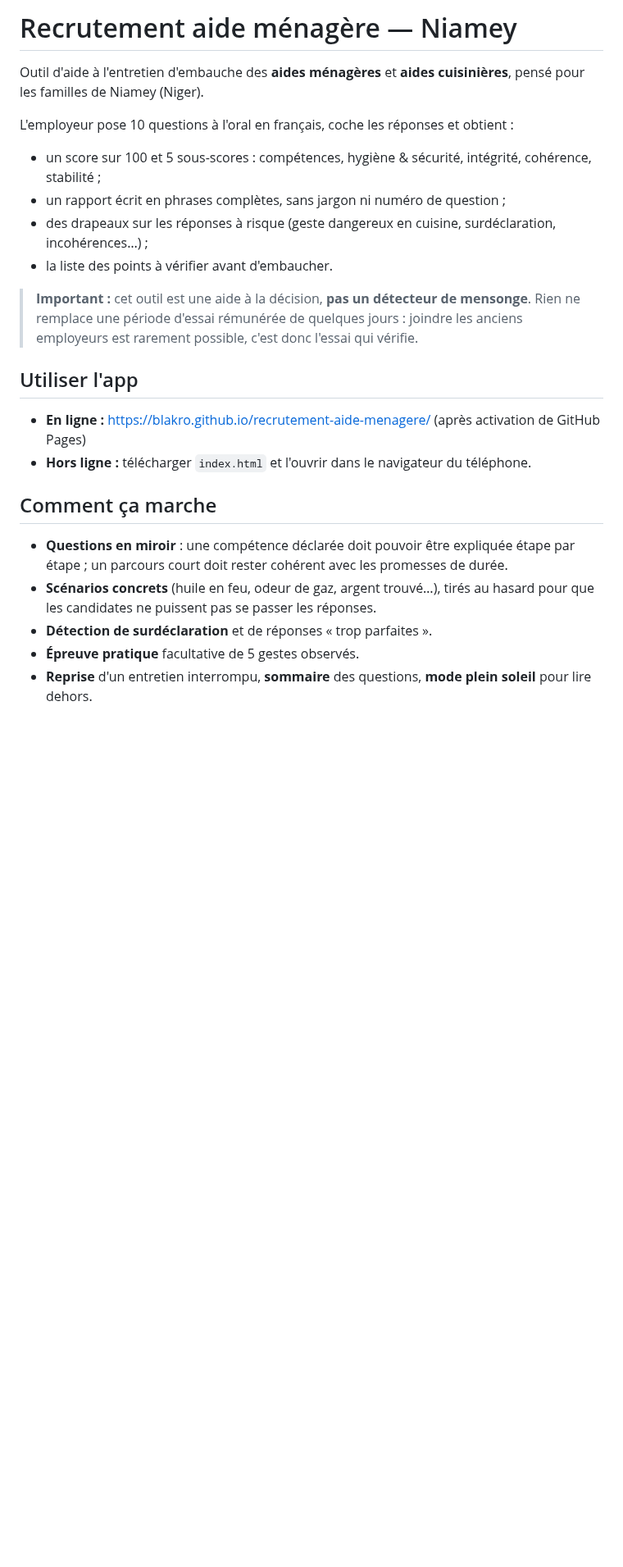
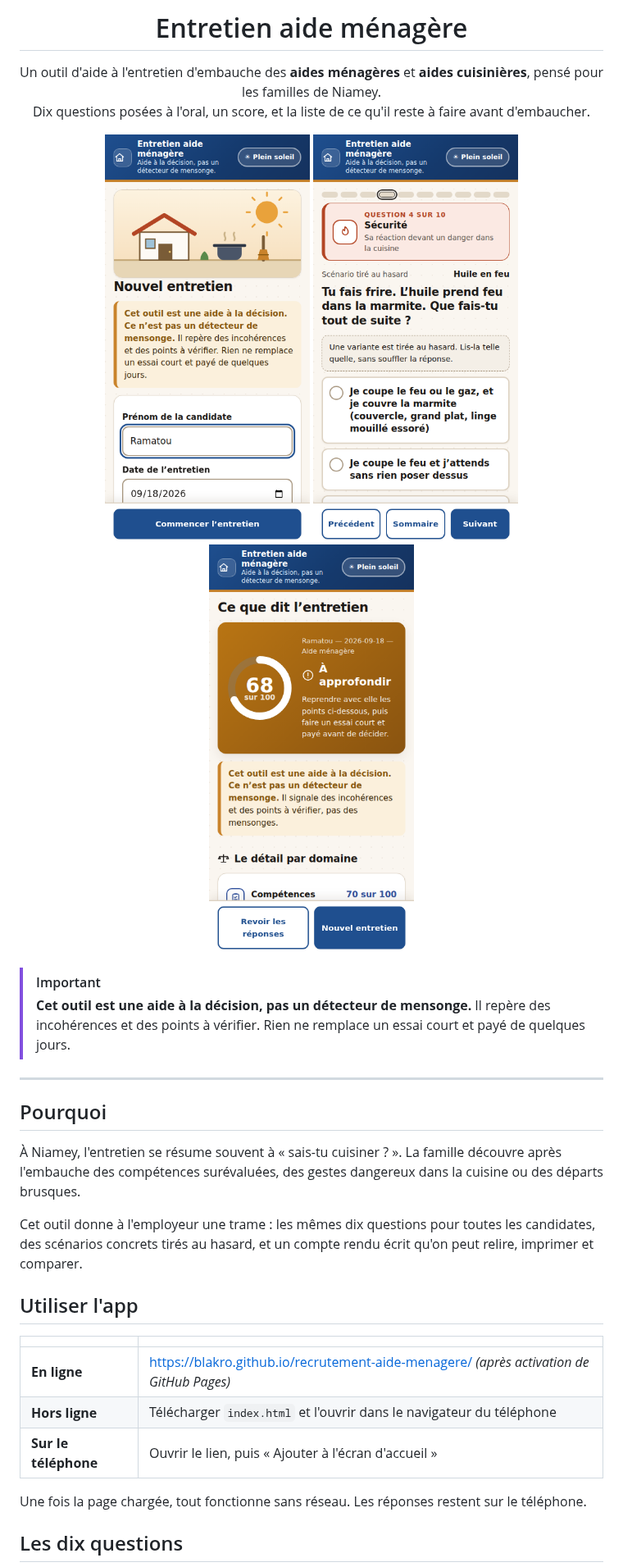
Before and after one commit to blakro/recrutement-aide-menagere, a Markdown page: README.md, the part around one of its changes. Shown at 82% size. Rendered like a GitHub page; pictures changed too: docs/captures/accueil.png (added), docs/captures/question.png (added), docs/captures/resultat.png (added); blank space fills up the shorter version.

```diff
--- a/README.md
+++ b/README.md
@@ -1,28 +1,40 @@
-# Recrutement aide ménagère — Niamey
+<h1 align="center">Entretien aide ménagère</h1>
 
-Outil d'aide à l'entretien d'embauche des **aides ménagères** et **aides cuisinières**, pensé pour les familles de Niamey (Niger).
+<p align="center">
+  Un outil d'aide à l'entretien d'embauche des <b>aides ménagères</b> et <b>aides cuisinières</b>,
+  pensé pour les familles de Niamey.<br>
+  Dix questions posées à l'oral, un score, et la liste de ce qu'il reste à faire avant d'embaucher.
+</p>
 
-L'employeur pose 10 questions à l'oral en français, coche les réponses et obtient :
+<p align="center">
+  <img src="docs/captures/accueil.png" width="250" alt="Écran d'accueil">
+  <img src="docs/captures/question.png" width="250" alt="Une question de l'entretien">
+  <img src="docs/captures/resultat.png" width="250" alt="Le rapport de fin d'entretien">
+</p>
 
-- un score sur 100 et 5 sous-scores : compétences, hygiène & sécurité, intégrité, cohérence, stabilité ;
-- un rapport écrit en phrases complètes, sans jargon ni numéro de question ;
-- des drapeaux sur les réponses à risque (geste dangereux en cuisine, surdéclaration, incohérences…) ;
-- la liste des points à vérifier avant d'embaucher.
+> [!IMPORTANT]
+> **Cet outil est une aide à la décision, pas un détecteur de mensonge.**
+> Il repère des incohérences et des points à vérifier. Rien ne remplace un essai court et payé de quelques jours.
 
-> **Important :** cet outil est une aide à la décision, **pas un détecteur de mensonge**.
-> Rien ne remplace une période d'essai rémunérée de quelques jours : joindre les anciens employeurs est rarement possible,
-> c'est donc l'essai qui vérifie.
+---
+
+## Pourquoi
+
+À Niamey, l'entretien se résume souvent à « sais-tu cuisiner ? ». La famille découvre après l'embauche des
+compétences surévaluées, des gestes dangereux dans la cuisine ou des départs brusques.
+
+Cet outil donne à l'employeur une trame : les mêmes dix questions pour toutes les candidates, des scénarios
+concrets tirés au hasard, et un compte rendu écrit qu'on peut relire, imprimer et comparer.
 
 ## Utiliser l'app
 
-- **En ligne :** https://blakro.github.io/recrutement-aide-menagere/ (après activation de GitHub Pages)
-- **Hors ligne :** télécharger `index.html` et l'ouvrir dans le navigateur du téléphone.
+| | |
+|---|---|
+| **En ligne** | https://blakro.github.io/recrutement-aide-menagere/ *(après activation de GitHub Pages)* |
+| **Hors ligne** | Télécharger `index.html` et l'ouvrir dans le navigateur du téléphone |
+| **Sur le téléphone** | Ouvrir le lien, puis « Ajouter à l'écran d'accueil » |
 
-## Comment ça marche
+Une fois la page chargée, tout fonctionne sans réseau. Les réponses restent sur le téléphone.
 
-- **Questions en miroir** : une compétence déclarée doit pouvoir être expliquée étape par étape ; un parcours court doit rester cohérent avec les promesses de durée.
-- **Scénarios concrets** (huile en feu, odeur de gaz, argent trouvé…), tirés au hasard pour que les candidates ne puissent pas se passer les réponses.
-- **Détection de surdéclaration** et de réponses « trop parfaites ».
-- **Épreuve pratique** facultative de 5 gestes observés.
-- **Reprise** d'un entretien interrompu, **sommaire** des questions, **mode plein soleil** pour lire dehors.
+## Les dix questions
 
```
Also changed, not shown: other parts of README.md (+78 -18 lines), docs/QUESTIONS.md (+43 -52 lines), docs/SPEC.md (+16 -8 lines), 1 other file.
